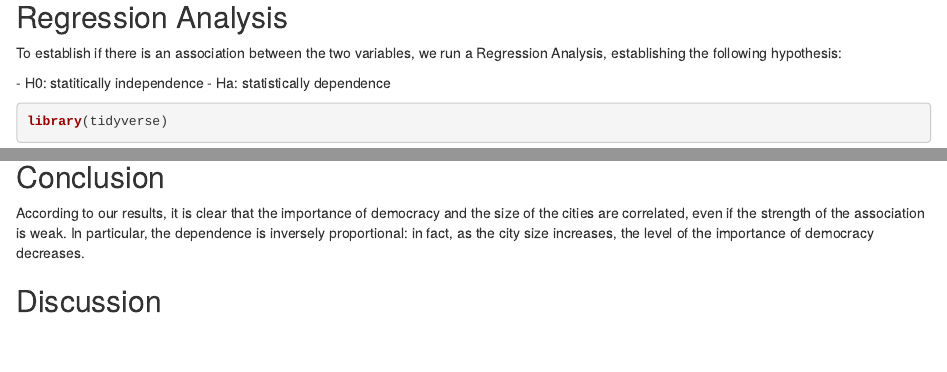
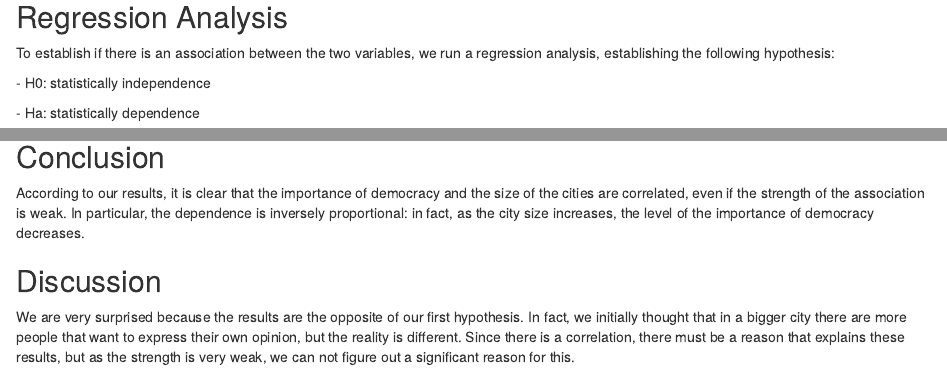
Before and after one commit to DataAccess2020/Ex1_Marazzini_Zaccaro, an R Markdown document (report/report1.Rmd): the page in a window 1100 px wide, from 1020 px down, and a second part further down, joined at a grey line. Rendered offline with R 4.5, knitr and Pandoc, with nearby package versions; some code elsewhere in the file could not run offline.

Commit message:
Final report

````diff
--- a/report/report1.Rmd
+++ b/report/report1.Rmd
@@ -45,9 +45,11 @@ with(dataset,table(ZA7505_v3_0_0$E235, ZA7505_v3_0_0$size_5c, exclude= -5:-1))
 
 ## Regression Analysis
 
-To establish if there is an association between the two variables, we run a Regression Analysis, establishing the following hypothesis:
+To establish if there is an association between the two variables, we run a regression analysis, establishing the following hypothesis:
 
-\- H0: statitically independence - Ha: statistically dependence
+\- H0: statistically independence
+
+\- Ha: statistically dependence
 
 ```{r}
 library(tidyverse)
@@ -70,11 +72,13 @@ ggplot(dataset, aes(x = size_5c, y = E235)) +
   xlab("City Size")
   theme_light()
 ```
-The graph confirms the dependence of the variables, since there is not a flat line but there is a slope.
-We can notice that the variables are inversely proportional: the bigger the city is, the less democracy is perceive as important.
+
+The graph confirms the dependence of the variables, since there is not a flat line but there is a slope. We can notice that the variables are inversely proportional: the bigger the city is, the less democracy is perceive as important.
 
 ## Conclusion
-According to our results, it is clear that the importance of democracy and the size of the cities are correlated, even if the strength of the association is weak.
-In particular, the dependence is inversely proportional: in fact, as the city size increases, the level of the importance of democracy decreases.
+
+According to our results, it is clear that the importance of democracy and the size of the cities are correlated, even if the strength of the association is weak. In particular, the dependence is inversely proportional: in fact, as the city size increases, the level of the importance of democracy decreases.
 
 ## Discussion
+
+We are very surprised because the results are the opposite of our first hypothesis. In fact, we initially thought that in a bigger city there are more people that want to express their own opinion, but the reality is different. Since there is a correlation, there must be a reason that explains these results, but as the strength is very weak, we can not figure out a significant reason for this.
````
Also changed, not shown: report/report1.Rmd (2 more changed lines).
